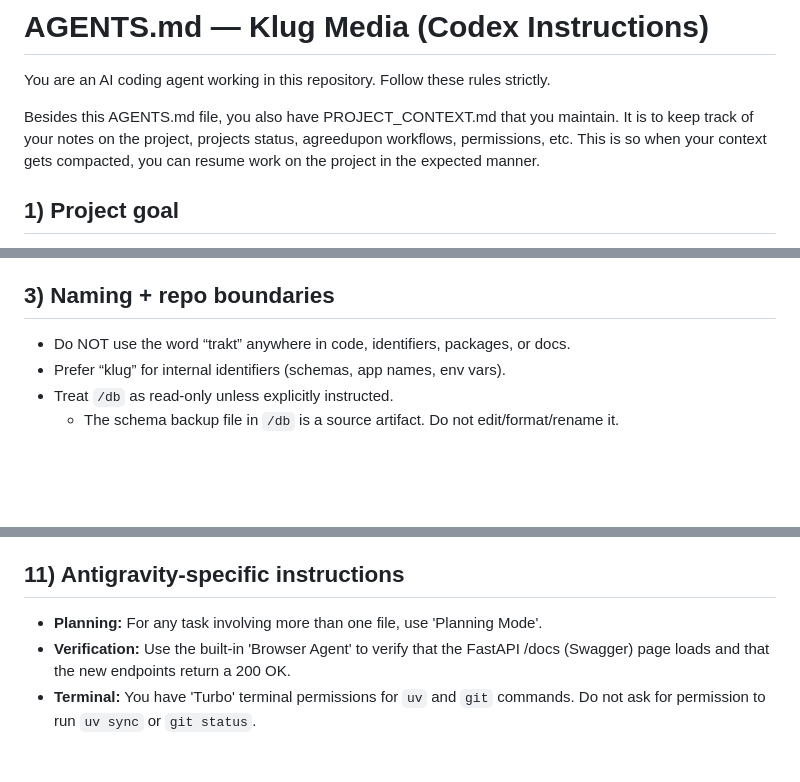
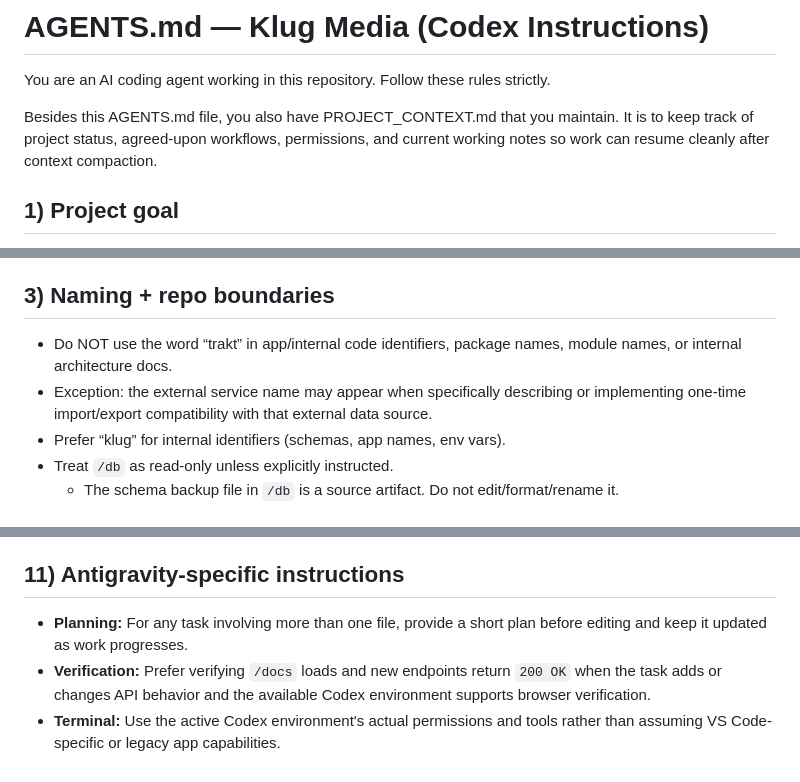
Before and after one commit to Glucifer/klug-media, a Markdown page: AGENTS.md, 3 parts joined by grey strips. Drawn GitHub-style; blank space fills up the shorter version.

```diff
--- a/AGENTS.md
+++ b/AGENTS.md
@@ -2,7 +2,7 @@
 
 You are an AI coding agent working in this repository. Follow these rules strictly.
 
-Besides this AGENTS.md file, you also have PROJECT_CONTEXT.md that you maintain. It is to keep track of your notes on the project, projects status, agreedupon workflows, permissions, etc. This is so when your context gets compacted, you can resume work on the project in the expected manner.
+Besides this AGENTS.md file, you also have PROJECT_CONTEXT.md that you maintain. It is to keep track of project status, agreed-upon workflows, permissions, and current working notes so work can resume cleanly after context compaction.
 
 ## 1) Project goal
 Build a self-hosted media tracking app (“Klug Media”) with a Python backend.
@@ -24,7 +24,8 @@ Do NOT introduce alternative frameworks/tools (e.g., Django, Prisma, Tortoise, a
 unless explicitly asked.
 
 ## 3) Naming + repo boundaries
-- Do NOT use the word “trakt” anywhere in code, identifiers, packages, or docs.
+- Do NOT use the word “trakt” in app/internal code identifiers, package names, module names, or internal architecture docs.
+- Exception: the external service name may appear when specifically describing or implementing one-time import/export compatibility with that external data source.
 - Prefer “klug” for internal identifiers (schemas, app names, env vars).
 - Treat `/db` as read-only unless explicitly instructed.
   - The schema backup file in `/db` is a source artifact. Do not edit/format/rename it.
@@ -116,6 +119,6 @@ run git status before committing
 show git log -1 --oneline after commit
 
 ## 11) Antigravity-specific instructions
-- **Planning:** For any task involving more than one file, use 'Planning Mode'.
-- **Verification:** Use the built-in 'Browser Agent' to verify that the FastAPI /docs (Swagger) page loads and that the new endpoints return a 200 OK.
-- **Terminal:** You have 'Turbo' terminal permissions for `uv` and `git` commands. Do not ask for permission to run `uv sync` or `git status`.
+- **Planning:** For any task involving more than one file, provide a short plan before editing and keep it updated as work progresses.
+- **Verification:** Prefer verifying `/docs` loads and new endpoints return `200 OK` when the task adds or changes API behavior and the available Codex environment supports browser verification.
+- **Terminal:** Use the active Codex environment's actual permissions and tools rather than assuming VS Code-specific or legacy app capabilities.
```
Also changed, not shown: other parts of AGENTS.md (+2 -0 lines), PROJECT_CONTEXT.md (+9 -7 lines), README.md (+18 -12 lines).
